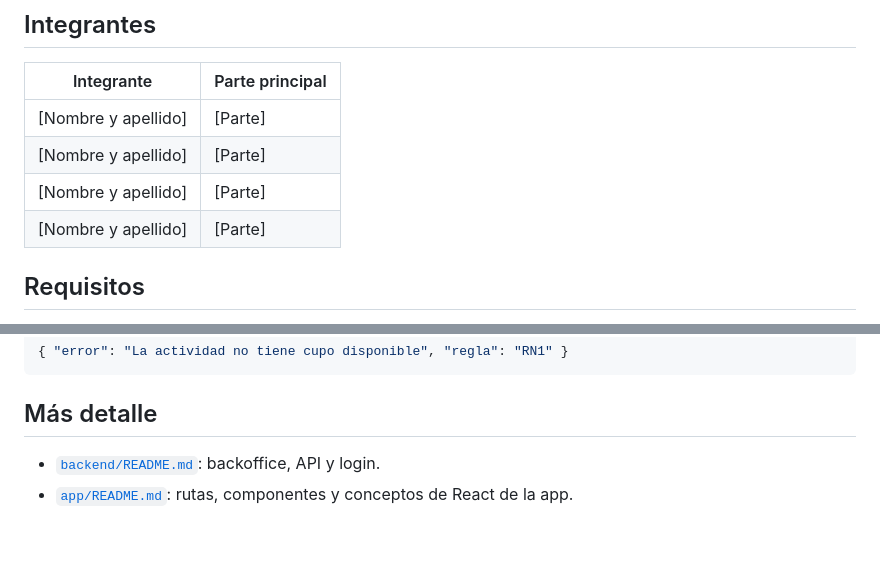
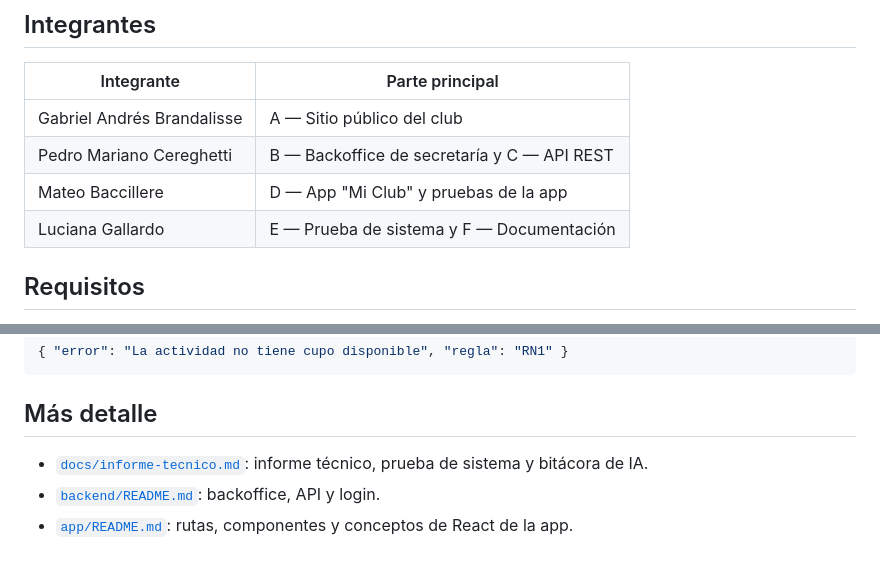
Before and after one commit to gabrandalisse/s21-tp-integrador-tcs, a Markdown page: README.md, 2 parts joined by grey strips. Drawn GitHub-style.

Commit message:
docs: add team members and link the report in the README
The members table had the four names unfilled. The split of parts comes
from who committed each one.

Also adds the link to docs/informe-tecnico.md in the further detail
section.

```diff
--- a/README.md
+++ b/README.md
@@ -16,10 +16,10 @@ Sistema web de gestión de socios, actividades e inscripciones con tres caras qu
 
 | Integrante | Parte principal |
 |---|---|
-| [Nombre y apellido] | [Parte] |
-| [Nombre y apellido] | [Parte] |
-| [Nombre y apellido] | [Parte] |
-| [Nombre y apellido] | [Parte] |
+| Gabriel Andrés Brandalisse | A — Sitio público del club |
+| Pedro Mariano Cereghetti | B — Backoffice de secretaría y C — API REST |
+| Mateo Baccillere | D — App "Mi Club" y pruebas de la app |
+| Luciana Gallardo | E — Prueba de sistema y F — Documentación |
 
 ## Requisitos
 
@@ -156,5 +156,6 @@ Cuando una regla rechaza la inscripción, la API responde `409 Conflict` con el
 
 ## Más detalle
 
+- [`docs/informe-tecnico.md`](docs/informe-tecnico.md): informe técnico, prueba de sistema y bitácora de IA.
 - [`backend/README.md`](backend/README.md): backoffice, API y login.
 - [`app/README.md`](app/README.md): rutas, componentes y conceptos de React de la app.
```
